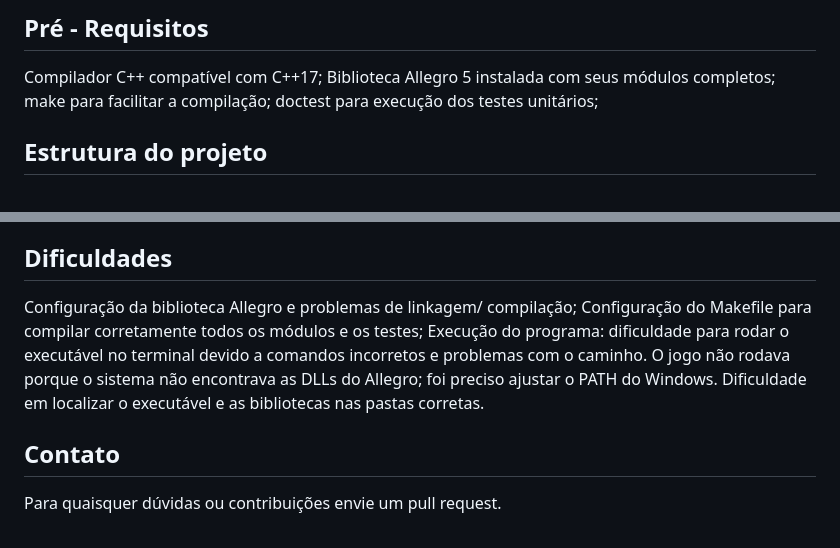
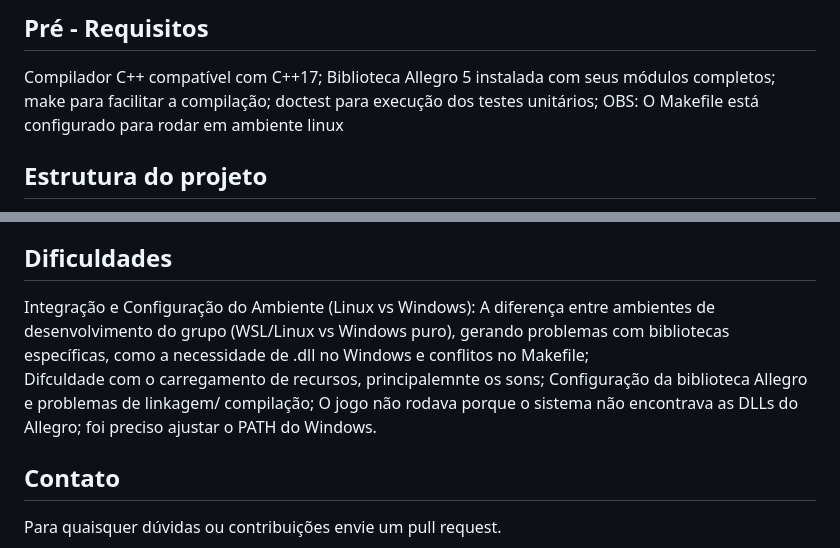
Before and after one commit to FrancielleAPaz/TP_Flappy_Bird, a Markdown page: README.md, 2 parts joined by grey strips. Drawn GitHub-style.

```diff
--- a/README.md
+++ b/README.md
@@ -20,6 +20,7 @@ Compilador C++ compatível com C++17;
 Biblioteca Allegro 5 instalada com seus módulos completos;
 make para facilitar a compilação;
 doctest para execução dos testes unitários;
+OBS: O Makefile está configurado para rodar em ambiente linux
 
 ## Estrutura do projeto
 TP_Flappy_Bird/
@@ -103,11 +104,8 @@ No Linux, instale as dependências (Debian/Ubuntu): sudo apt-get install liballe
 No macOS, use brew: brew install allegro.
 
 ## Dificuldades
-Configuração da biblioteca Allegro e problemas de linkagem/ compilação;
-Configuração do Makefile para compilar corretamente todos os módulos e os testes;
-Execução do programa: dificuldade para rodar o executável no terminal devido a comandos incorretos e problemas com o caminho.
-O jogo não rodava porque o sistema não encontrava as DLLs do Allegro; foi preciso ajustar o PATH do Windows.
-Dificuldade em localizar o executável e as bibliotecas nas pastas corretas.
+Integração e Configuração do Ambiente (Linux vs Windows): A diferença entre ambientes de desenvolvimento do grupo (WSL/Linux vs Windows puro), gerando problemas com bibliotecas específicas, como a necessidade de .dll no Windows e conflitos no Makefile;
+Difculdade com o carregamento de recursos, principalemnte os sons; Configuração da biblioteca Allegro e problemas de linkagem/ compilação; O jogo não rodava porque o sistema não encontrava as DLLs do Allegro; foi preciso ajustar o PATH do Windows.
 
 
 ## Contato
```
